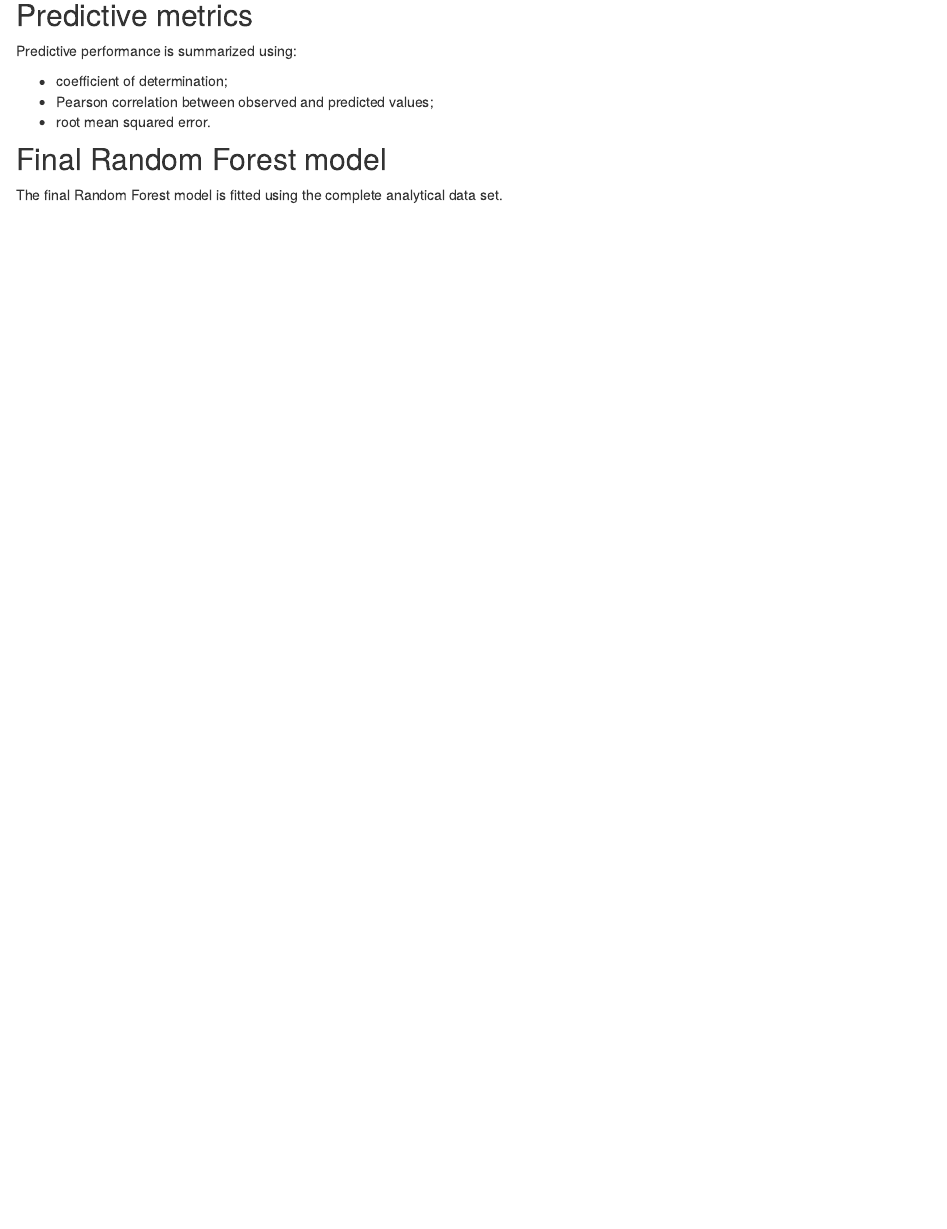
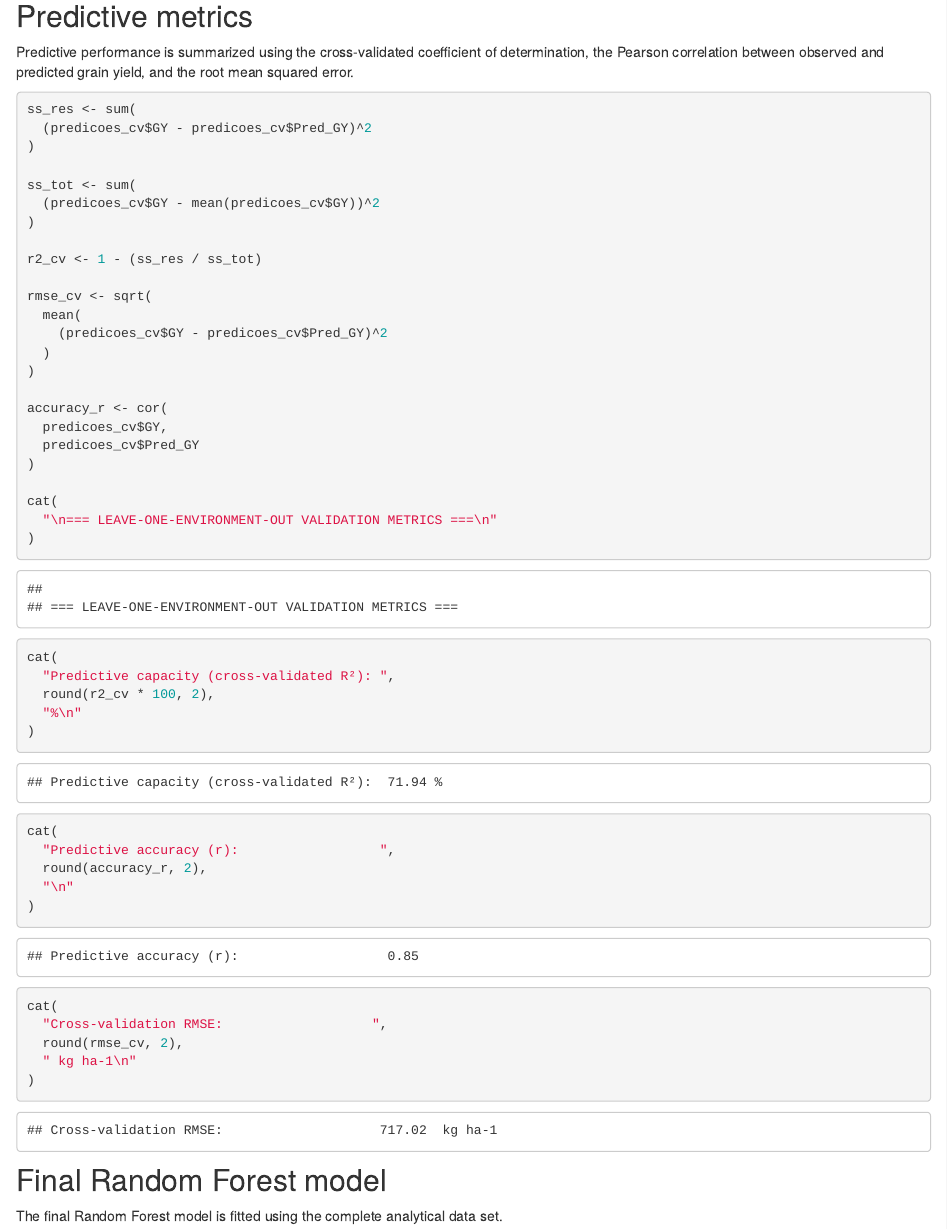
Before and after one commit to WevertonGomesCosta/nonlinear-ge-interaction-shap, an R Markdown document (analysis/analysis.Rmd): the page in a window 1100 px wide, from 3710 px down before the commit and from 4850 px down after it, so that both start at the same text. Rendered offline with R 4.5, knitr and Pandoc, with nearby package versions; drawn as R Markdown's standard HTML page in place of the format the file asks for; code that draws random numbers runs with fixed seeds of ours.

````diff
--- a/analysis/analysis.Rmd
+++ b/analysis/analysis.Rmd
@@ -136,11 +184,52 @@
 
 ## Predictive metrics
 
-Predictive performance is summarized using:
+Predictive performance is summarized using the cross-validated coefficient of determination, the Pearson correlation between observed and predicted grain yield, and the root mean squared error.
 
-- coefficient of determination;
-- Pearson correlation between observed and predicted values;
-- root mean squared error.
+```{r predictive-metrics}
+ss_res <- sum(
+  (predicoes_cv$GY - predicoes_cv$Pred_GY)^2
+)
+
+ss_tot <- sum(
+  (predicoes_cv$GY - mean(predicoes_cv$GY))^2
+)
+
+r2_cv <- 1 - (ss_res / ss_tot)
+
+rmse_cv <- sqrt(
+  mean(
+    (predicoes_cv$GY - predicoes_cv$Pred_GY)^2
+  )
+)
+
+accuracy_r <- cor(
+  predicoes_cv$GY,
+  predicoes_cv$Pred_GY
+)
+
+cat(
+  "\n=== LEAVE-ONE-ENVIRONMENT-OUT VALIDATION METRICS ===\n"
+)
+
+cat(
+  "Predictive capacity (cross-validated R²): ",
+  round(r2_cv * 100, 2),
+  "%\n"
+)
+
+cat(
+  "Predictive accuracy (r):                  ",
+  round(accuracy_r, 2),
+  "\n"
+)
+
+cat(
+  "Cross-validation RMSE:                   ",
+  round(rmse_cv, 2),
+  " kg ha-1\n"
+)
+```
 
 ## Final Random Forest model
 
````
Also changed, not shown: analysis/analysis.Rmd (52 more changed lines).
